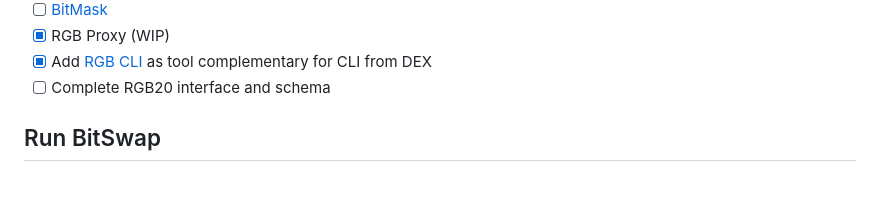
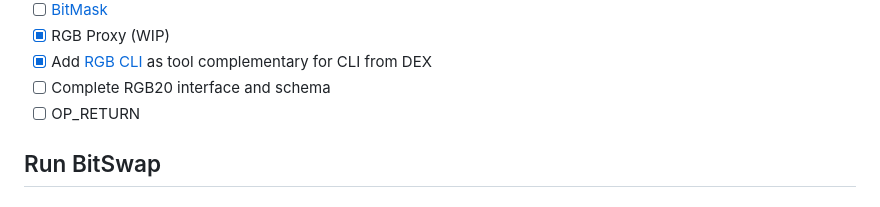
Before and after one commit to BitSwap-BiFi/Bitswap-demo, a Markdown page: README.md, the part around the change. GitHub-like rendering.

```diff
--- a/README.md
+++ b/README.md
@@ -77,6 +77,7 @@ How there's no lunch free, you can lose sats in these scenarios:
 - [x] RGB Proxy (WIP)
 - [x] Add [RGB CLI](https://github.com/RGB-WG/rgb) as tool complementary for CLI from DEX
 - [ ] Complete RGB20 interface and schema
+- [ ] OP_RETURN
 
 ## Run BitSwap
 
```
